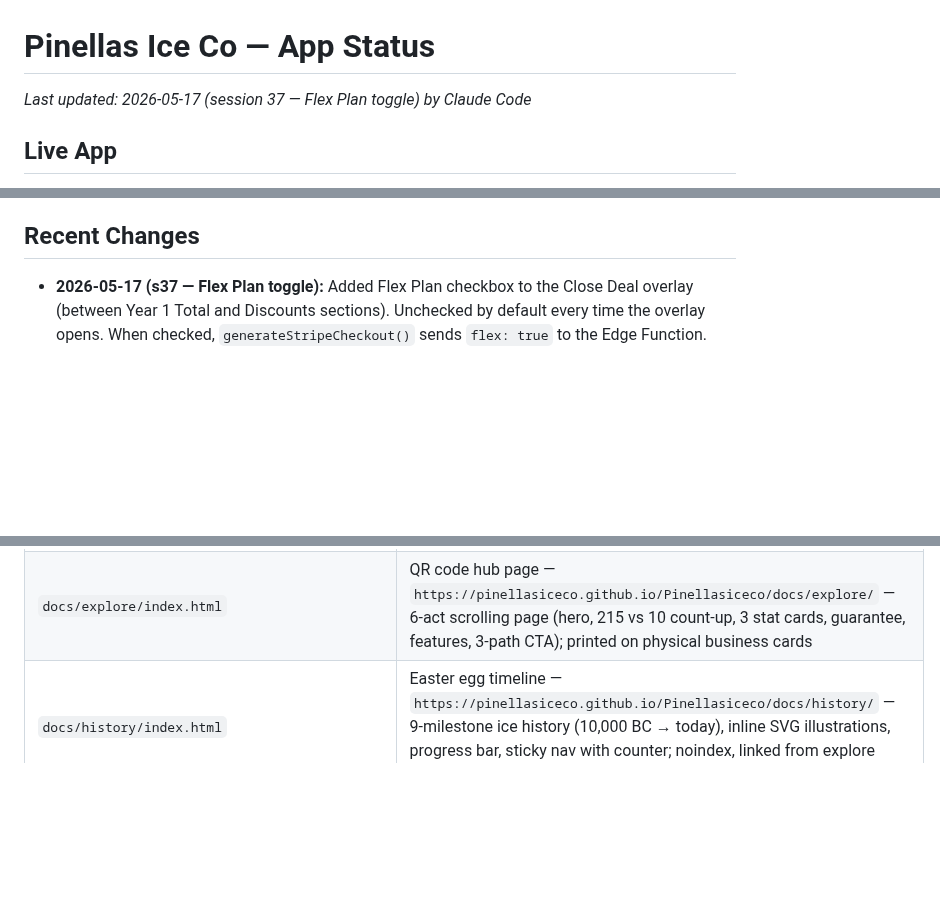
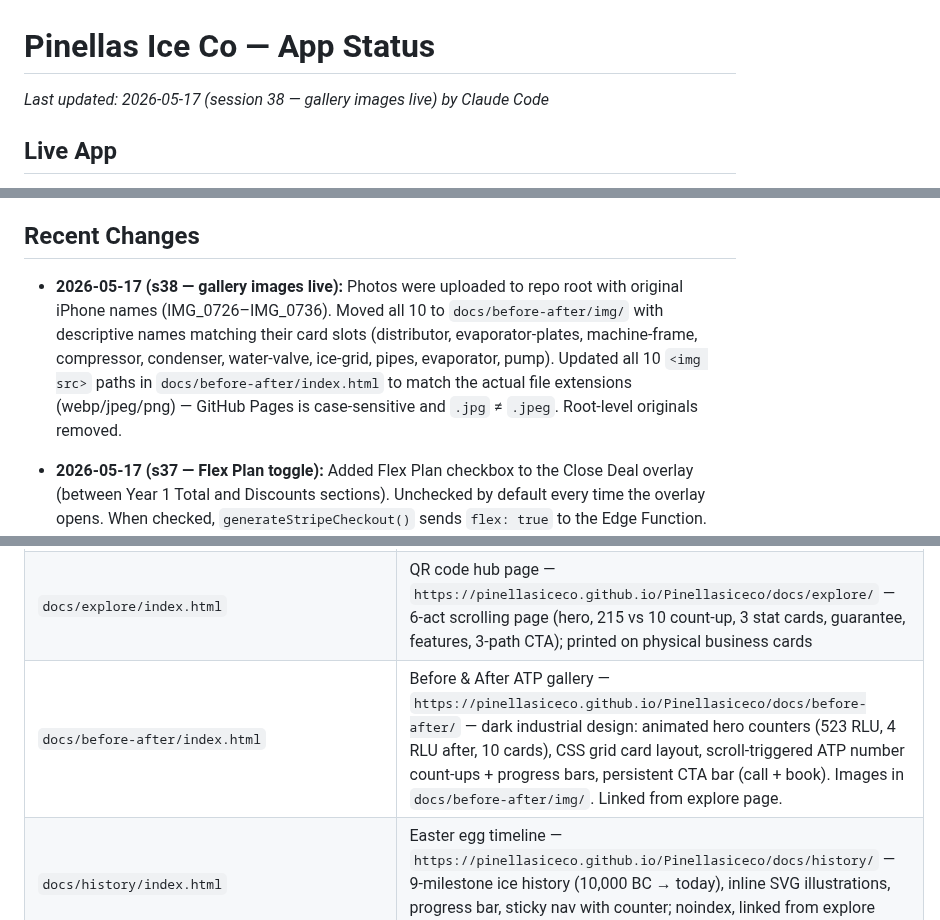
Before and after one commit to pinellasiceco/Pinellasiceco, a Markdown page: APP_STATUS.md, 3 parts joined by grey strips. GitHub-like rendering; blank space fills up the shorter version.

Commit message:
Update APP_STATUS — session 38 gallery images live
https://claude.ai/code/session_01Mn93akvGVyVHw7hbop2nTq

```diff
--- a/APP_STATUS.md
+++ b/APP_STATUS.md
@@ -1,5 +1,5 @@
 # Pinellas Ice Co — App Status
-*Last updated: 2026-05-17 (session 37 — Flex Plan toggle) by Claude Code*
+*Last updated: 2026-05-17 (session 38 — gallery images live) by Claude Code*
 
 ## Live App
 - URL: https://pinellasiceco.github.io/Pinellasiceco
@@ -183,6 +183,7 @@ To force a fresh PWA load after a push: open the URL directly in Safari (not the
 - `build_date` in P[] records will appear after next CI rebuild; existing records have no `build_date` so freshness indicator shows nothing until rebuilt
 
 ## Recent Changes
+- **2026-05-17 (s38 — gallery images live):** Photos were uploaded to repo root with original iPhone names (IMG_0726–IMG_0736). Moved all 10 to `docs/before-after/img/` with descriptive names matching their card slots (distributor, evaporator-plates, machine-frame, compressor, condenser, water-valve, ice-grid, pipes, evaporator, pump). Updated all 10 `<img src>` paths in `docs/before-after/index.html` to match the actual file extensions (webp/jpeg/png) — GitHub Pages is case-sensitive and `.jpg` ≠ `.jpeg`. Root-level originals removed.
 - **2026-05-17 (s37 — Flex Plan toggle):** Added Flex Plan checkbox to the Close Deal overlay (between Year 1 Total and Discounts sections). Unchecked by default every time the overlay opens. When checked, `generateStripeCheckout()` sends `flex: true` to the Edge Function. Edge Function swaps the Stripe T&C custom_fields label to month-to-month language ("Cancel anytime with 30 days written notice") and adds `flex: 'true'/'false'` to session metadata and subscription_data metadata so it shows in Stripe Dashboard. Standard 12-month terms remain the default. Back-pocket tool — show to prospects who resist commitment.
 - **2026-05-17 (s36 — data pipeline fixes + rebuild.yml permanent fix):** `download_data.py`: prints most recent inspection date + data lag after CSV download. `send_briefing.py`: `engine='openpyxl'` fix for EOS Excel read. `rebuild.yml`: removed all stale `git checkout origin/claude/fix-multiple-app-bugs-j1hpJ` lines except `atp/` — that branch is now older than main and was reverting build.py, send_briefing.py, stripe-checkout/index.ts, deploy_edge_functions.yml on every CI run.
 - **2026-05-17 (s35 — Stripe checkout complete, pending Stripe account activation):** Replaced `price_xxx` placeholders with real Stripe price IDs. Added `--use-api` flag to deploy steps. Added `SUPABASE_PROJECT_REF` / `SUPABASE_ACCESS_TOKEN` secrets. Edge Function deployed. Pending Stripe account confirmation.
@@ -338,6 +339,7 @@ See the SQL in the prompt — creates `pic_prospects`, `pic_partners`, adds `use
 | `docs/data/index.html` | Compliance data page — `https://pinellasiceco.github.io/Pinellasiceco/docs/data/` — research-style page: bar chart, toilet seat comparison, 2×2 stat grid, ATP scale bar, methodology; also embedded in HubSpot at `pinellasiceco.com/ice-machine-data` |
 | `docs/report/index.html` | Prospect leave-behind — `https://pinellasiceco.github.io/Pinellasiceco/docs/report/` — 5 stat cards (457/71/46.8%/2.1×/7yrs) with 22× toilet seat comparison on card 1; emailed/texted after walk-in or phone call |
 | `docs/explore/index.html` | QR code hub page — `https://pinellasiceco.github.io/Pinellasiceco/docs/explore/` — 6-act scrolling page (hero, 215 vs 10 count-up, 3 stat cards, guarantee, features, 3-path CTA); printed on physical business cards |
+| `docs/before-after/index.html` | Before & After ATP gallery — `https://pinellasiceco.github.io/Pinellasiceco/docs/before-after/` — dark industrial design: animated hero counters (523 RLU, 4 RLU after, 10 cards), CSS grid card layout, scroll-triggered ATP number count-ups + progress bars, persistent CTA bar (call + book). Images in `docs/before-after/img/`. Linked from explore page. |
 | `docs/history/index.html` | Easter egg timeline — `https://pinellasiceco.github.io/Pinellasiceco/docs/history/` — 9-milestone ice history (10,000 BC → today), inline SVG illustrations, progress bar, sticky nav with counter; noindex, linked from explore page |
 | `docs/fieldmanual/` | **Technician Field Manual** — `https://pinellasiceco.github.io/Pinellasiceco/docs/fieldmanual/` — **COMPLETE**. 4,835 lines across 8 pages. `index.html`: brand hub with search, links to per-brand pages by market share. Per-brand pages: `hoshizaki.html` (955 lines), `manitowoc.html` (737), `iceomatic.html` (940), `scotsman.html` (709), `follett.html` (841), `reference.html` (354 — chemicals, ATP scale, checklists). Linked from Settings tab → "Open Technician Field Manual ↗". Deployed via CI: `git checkout origin/claude/... -- docs/` in `rebuild.yml`. |
 | `atp/index.html` | ATP landing page — `https://pinellasiceco.github.io/Pinellasiceco/atp/` — single self-contained HTML file, no external images, inline SVG logo |
```
